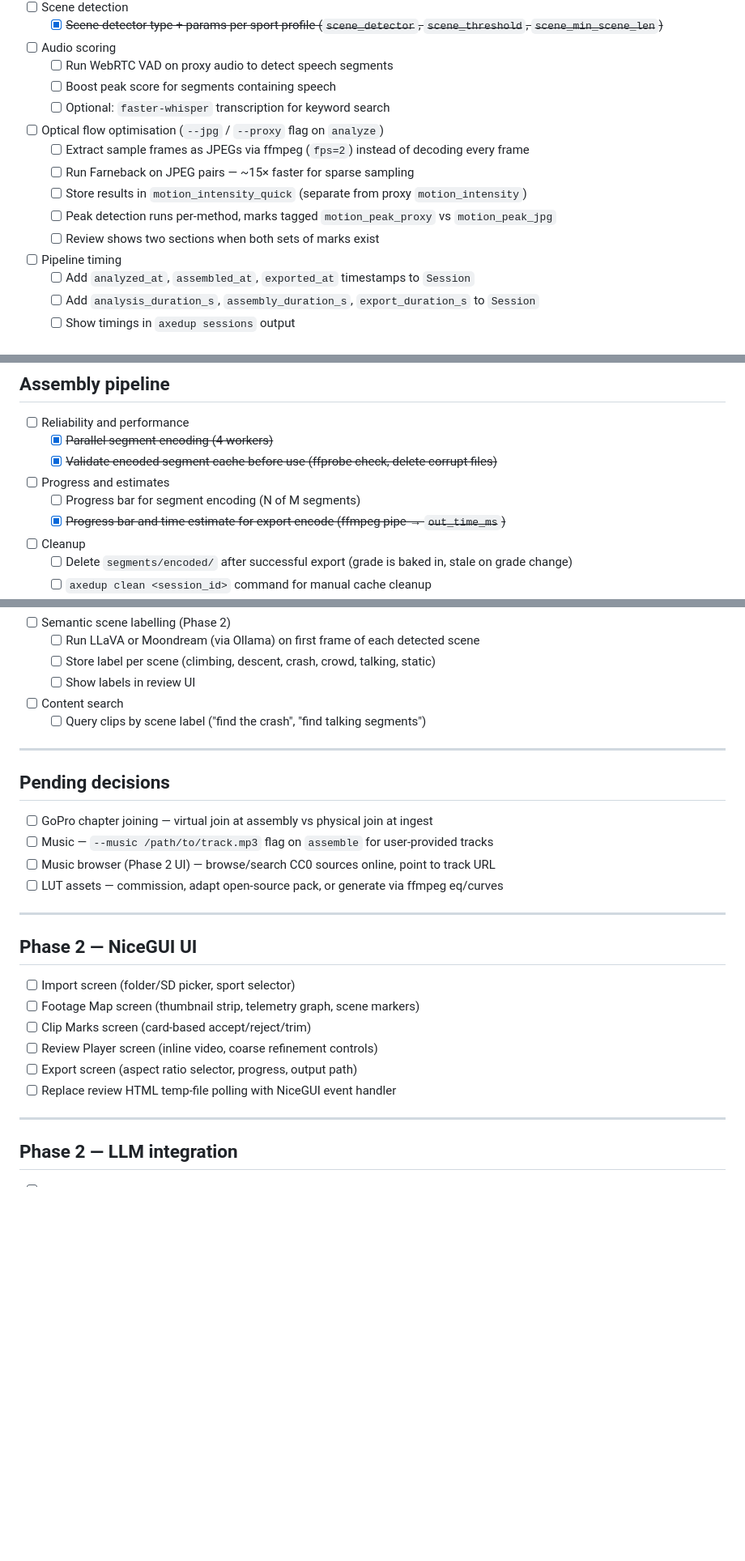
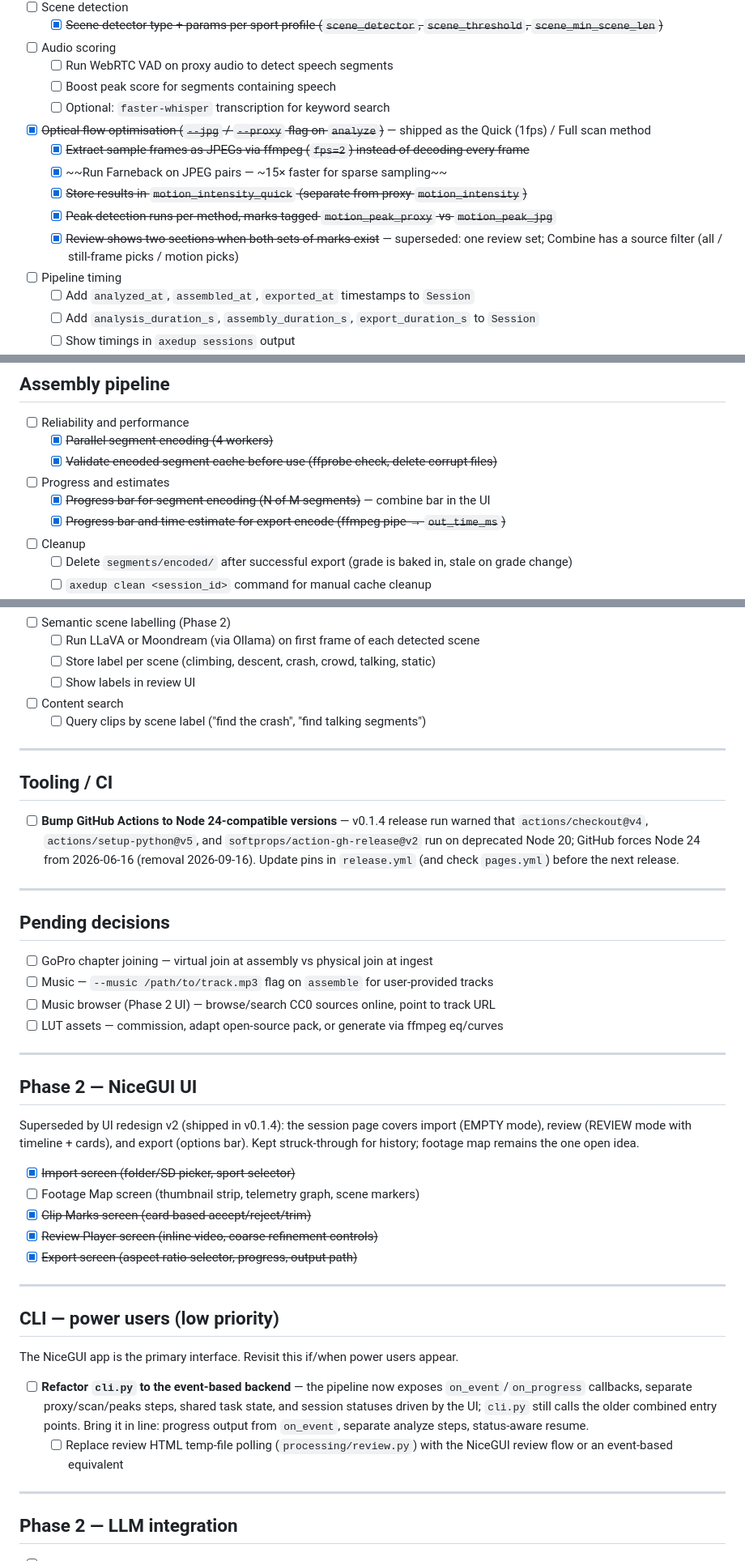
Before and after one commit to vinodkd/avs, a Markdown page: docs/backlog.md, 3 parts joined by grey strips. Shown at 81% size. Drawn GitHub-style; blank space fills up the shorter version.

Commit message:
Make backlog the source of truth for priorities; tidy shipped items
- backlog.md gains a "Current priorities" section; CLAUDE.md now points to
  it instead of carrying its own list
- Strike shipped items: optical-flow optimisation (Quick/Full scan),
  segment-encoding progress bar (combine bar), Phase 2 UI screens
  superseded by redesign v2 (footage map stays open)
- New "CLI — power users" section: refactor cli.py to the event-based
  backend if/when power users appear
- Note GitHub Actions Node 24 deadline (low risk; check if a release breaks)
- CLAUDE.md packaging line updated: v0.1.4 ships AppImage/exe/dmg on v* tags

Co-Authored-By: Claude Fable 5 <noreply@anthropic.com>

```diff
--- a/docs/backlog.md
+++ b/docs/backlog.md
@@ -44,12 +59,14 @@ Struck-through items are committed.
   - [ ] Run WebRTC VAD on proxy audio to detect speech segments
   - [ ] Boost peak score for segments containing speech
   - [ ] Optional: `faster-whisper` transcription for keyword search
-- [ ] Optical flow optimisation (`--jpg` / `--proxy` flag on `analyze`)
-  - [ ] Extract sample frames as JPEGs via ffmpeg (`fps=2`) instead of decoding every frame
-  - [ ] Run Farneback on JPEG pairs — ~15× faster for sparse sampling
-  - [ ] Store results in `motion_intensity_quick` (separate from proxy `motion_intensity`)
-  - [ ] Peak detection runs per-method, marks tagged `motion_peak_proxy` vs `motion_peak_jpg`
-  - [ ] Review shows two sections when both sets of marks exist
+- [x] ~~Optical flow optimisation (`--jpg` / `--proxy` flag on `analyze`)~~ — shipped
+  as the Quick (1fps) / Full scan method
+  - [x] ~~Extract sample frames as JPEGs via ffmpeg (`fps=2`) instead of decoding every frame~~
+  - [x] ~~Run Farneback on JPEG pairs — ~15× faster for sparse sampling~~
+  - [x] ~~Store results in `motion_intensity_quick` (separate from proxy `motion_intensity`)~~
+  - [x] ~~Peak detection runs per-method, marks tagged `motion_peak_proxy` vs `motion_peak_jpg`~~
+  - [x] ~~Review shows two sections when both sets of marks exist~~ — superseded: one
+    review set; Combine has a source filter (all / still-frame picks / motion picks)
 
 - [ ] Pipeline timing
   - [ ] Add `analyzed_at`, `assembled_at`, `exported_at` timestamps to `Session`
@@ -78,7 +95,7 @@ Struck-through items are committed.
   - [x] ~~Parallel segment encoding (4 workers)~~
   - [x] ~~Validate encoded segment cache before use (ffprobe check, delete corrupt files)~~
 - [ ] Progress and estimates
-  - [ ] Progress bar for segment encoding (N of M segments)
+  - [x] ~~Progress bar for segment encoding (N of M segments)~~ — combine bar in the UI
   - [x] ~~Progress bar and time estimate for export encode (ffmpeg pipe → `out_time_ms`)~~
 - [ ] Cleanup
   - [ ] Delete `segments/encoded/` after successful export (grade is baked in, stale on grade change)
@@ -104,6 +121,16 @@ Struck-through items are committed.
 
 ---
 
+## Tooling / CI
+
+- [ ] **Bump GitHub Actions to Node 24-compatible versions** — v0.1.4 release run
+  warned that `actions/checkout@v4`, `actions/setup-python@v5`, and
+  `softprops/action-gh-release@v2` run on deprecated Node 20; GitHub forces Node 24
+  from 2026-06-16 (removal 2026-09-16). Update pins in `release.yml` (and check
+  `pages.yml`) before the next release.
+
+---
+
 ## Pending decisions
 
 - [ ] GoPro chapter joining — virtual join at assembly vs physical join at ingest
@@ -115,12 +142,29 @@ Struck-through items are committed.
 
 ## Phase 2 — NiceGUI UI
 
-- [ ] Import screen (folder/SD picker, sport selector)
+Superseded by UI redesign v2 (shipped in v0.1.4): the session page covers import
+(EMPTY mode), review (REVIEW mode with timeline + cards), and export (options bar).
+Kept struck-through for history; footage map remains the one open idea.
+
+- [x] ~~Import screen (folder/SD picker, sport selector)~~
 - [ ] Footage Map screen (thumbnail strip, telemetry graph, scene markers)
-- [ ] Clip Marks screen (card-based accept/reject/trim)
-- [ ] Review Player screen (inline video, coarse refinement controls)
-- [ ] Export screen (aspect ratio selector, progress, output path)
-- [ ] Replace review HTML temp-file polling with NiceGUI event handler
+- [x] ~~Clip Marks screen (card-based accept/reject/trim)~~
+- [x] ~~Review Player screen (inline video, coarse refinement controls)~~
+- [x] ~~Export screen (aspect ratio selector, progress, output path)~~
+
+---
+
+## CLI — power users (low priority)
+
+The NiceGUI app is the primary interface. Revisit this if/when power users appear.
+
+- [ ] **Refactor `cli.py` to the event-based backend** — the pipeline now exposes
+  `on_event`/`on_progress` callbacks, separate proxy/scan/peaks steps, shared task
+  state, and session statuses driven by the UI; `cli.py` still calls the older
+  combined entry points. Bring it in line: progress output from `on_event`,
+  separate analyze steps, status-aware resume.
+  - [ ] Replace review HTML temp-file polling (`processing/review.py`) with the
+    NiceGUI review flow or an event-based equivalent
 
 ---
 
```
Also changed, not shown: other parts of docs/backlog.md (+16 -1 lines), CLAUDE.md (+4 -5 lines).
